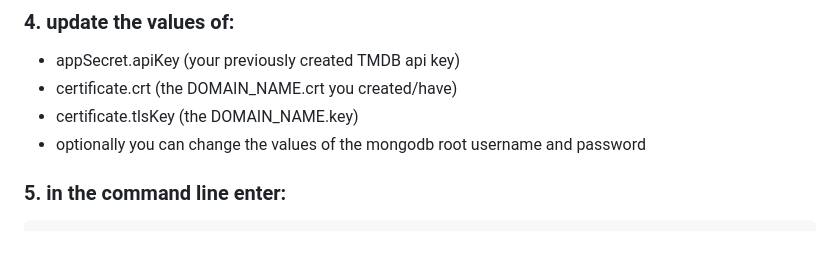
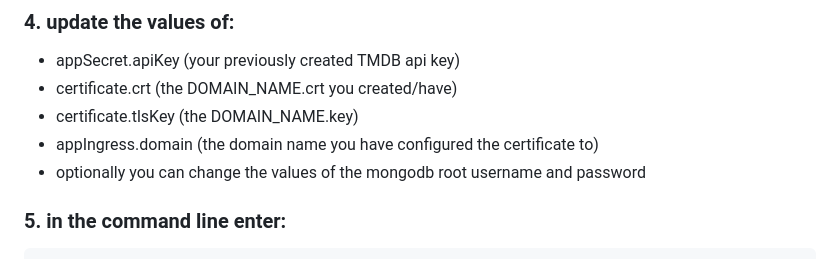
Before and after one commit to OmriBenHur/k8s-web-app, a Markdown page: readme.md, the part around the change. Rendered like a GitHub page.

````diff
--- a/readme.md
+++ b/readme.md
@@ -152,6 +152,7 @@ minikube start
 - appSecret.apiKey (your previously created TMDB api key)
 - certificate.crt (the DOMAIN_NAME.crt you created/have)
 - certificate.tlsKey (the DOMAIN_NAME.key)
+- appIngress.domain (the domain name you have configured the certificate to)
 - optionally you can change the values of the mongodb root username and password
 ### 5. in the command line enter:
 ```commandline
````
